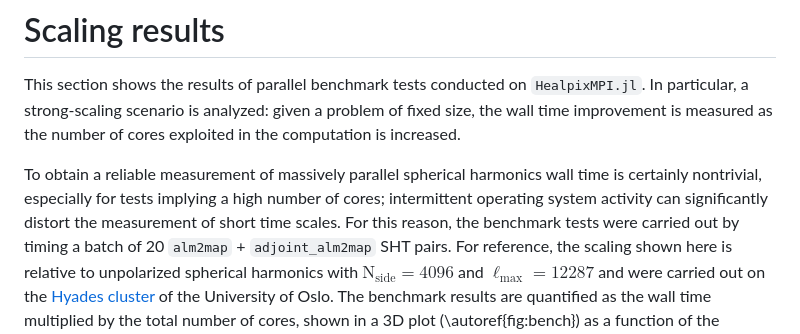
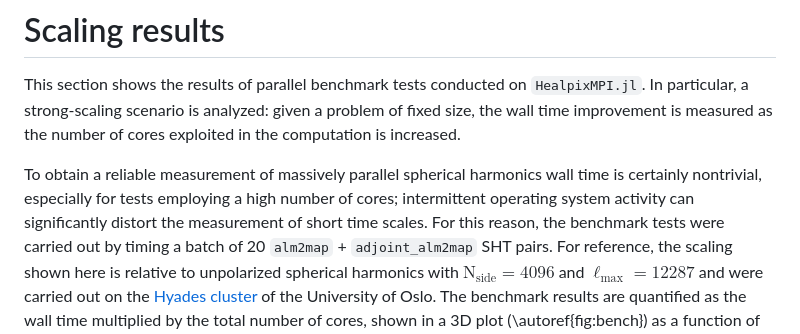
Before and after one commit to LeeoBianchi/HealpixMPI.jl, a Markdown page: paper/paper.md, the part around the change. GitHub-like rendering.

Commit message:
update paper

```diff
--- a/paper/paper.md
+++ b/paper/paper.md
@@ -91,7 +91,7 @@ In addition, refer to [Jommander](https://github.com/LeeoBianchi/Jommander.jl),
 This section shows the results of parallel benchmark tests conducted on `HealpixMPI.jl`.
 In particular, a strong-scaling scenario is analyzed: given a problem of fixed size, the wall time improvement is measured as the number of cores exploited in the computation is increased.
 
-To obtain a reliable measurement of massively parallel spherical harmonics wall time is certainly nontrivial, especially for tests implying a high number of cores; intermittent operating system activity can significantly distort the measurement of short time scales.
+To obtain a reliable measurement of massively parallel spherical harmonics wall time is certainly nontrivial, especially for tests employing a high number of cores; intermittent operating system activity can significantly distort the measurement of short time scales.
 For this reason, the benchmark tests were carried out by timing a batch of 20 `alm2map` + `adjoint_alm2map` SHT pairs.
 For reference, the scaling shown here is relative to unpolarized spherical harmonics with $\mathrm{N}_\mathrm{side} = 4096$ and $\ell_{\mathrm{max}} = 12287$ and were carried out on the [Hyades cluster](https://www.mn.uio.no/astro/english/services/it/help/basic-services/compute-resources.html) of the University of Oslo.
 The benchmark results are quantified as the wall time multiplied by the total number of cores, shown in a 3D plot (\autoref{fig:bench}) as a function of the number of local threads and MPI tasks (always one per node).
```
